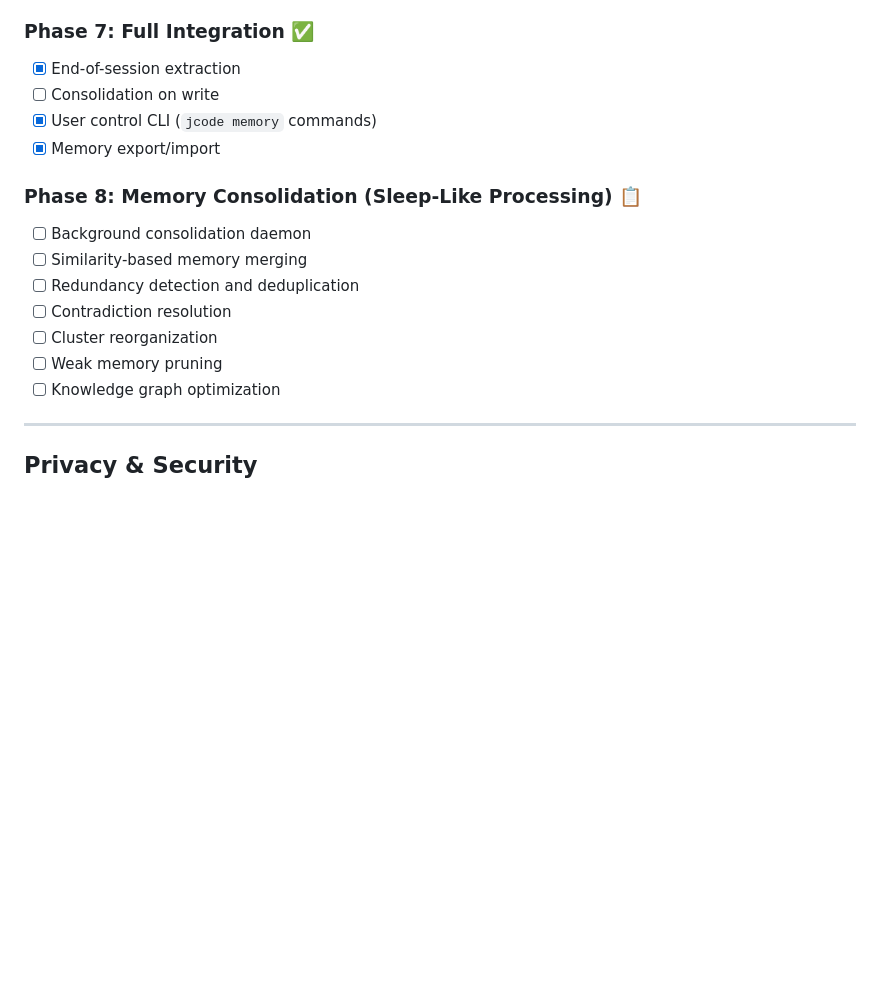
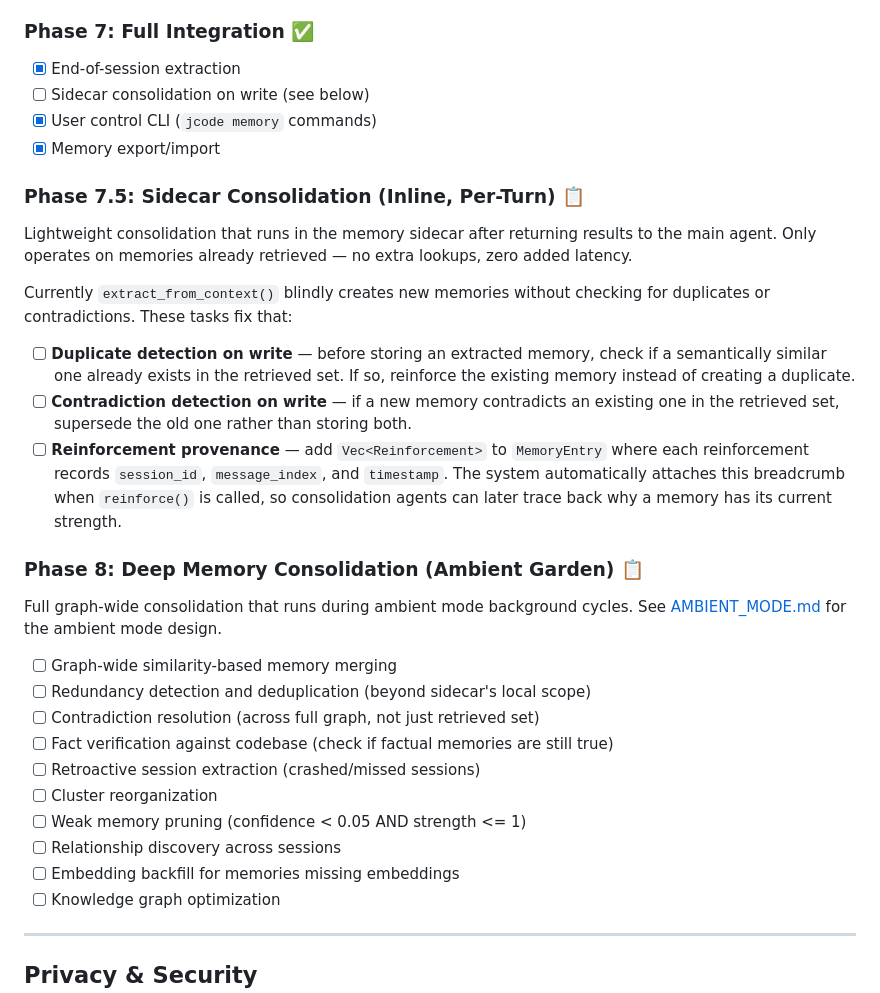
Before and after one commit to iamrohithrnair/minnal, a Markdown page: docs/MEMORY_ARCHITECTURE.md, the part around the change. Rendered like a GitHub page; blank space fills up the shorter version.

```diff
--- a/docs/MEMORY_ARCHITECTURE.md
+++ b/docs/MEMORY_ARCHITECTURE.md
@@ -742,17 +742,33 @@ memory { action: "tag", id: "...", tags: ["new", "tags"] }
 
 ### Phase 7: Full Integration ✅
 - [x] End-of-session extraction
-- [ ] Consolidation on write
+- [ ] Sidecar consolidation on write (see below)
 - [x] User control CLI (`jcode memory` commands)
 - [x] Memory export/import
 
-### Phase 8: Memory Consolidation (Sleep-Like Processing) 📋
-- [ ] Background consolidation daemon
-- [ ] Similarity-based memory merging
-- [ ] Redundancy detection and deduplication
-- [ ] Contradiction resolution
+### Phase 7.5: Sidecar Consolidation (Inline, Per-Turn) 📋
+
+Lightweight consolidation that runs in the memory sidecar after returning results to the main agent. Only operates on memories already retrieved — no extra lookups, zero added latency.
+
+Currently `extract_from_context()` blindly creates new memories without checking for duplicates or contradictions. These tasks fix that:
+
+- [ ] **Duplicate detection on write** — before storing an extracted memory, check if a semantically similar one already exists in the retrieved set. If so, reinforce the existing memory instead of creating a duplicate.
+- [ ] **Contradiction detection on write** — if a new memory contradicts an existing one in the retrieved set, supersede the old one rather than storing both.
+- [ ] **Reinforcement provenance** — add `Vec<Reinforcement>` to `MemoryEntry` where each reinforcement records `session_id`, `message_index`, and `timestamp`. The system automatically attaches this breadcrumb when `reinforce()` is called, so consolidation agents can later trace back why a memory has its current strength.
+
+### Phase 8: Deep Memory Consolidation (Ambient Garden) 📋
+
+Full graph-wide consolidation that runs during ambient mode background cycles. See [AMBIENT_MODE.md](./AMBIENT_MODE.md) for the ambient mode design.
+
+- [ ] Graph-wide similarity-based memory merging
+- [ ] Redundancy detection and deduplication (beyond sidecar's local scope)
+- [ ] Contradiction resolution (across full graph, not just retrieved set)
+- [ ] Fact verification against codebase (check if factual memories are still true)
+- [ ] Retroactive session extraction (crashed/missed sessions)
 - [ ] Cluster reorganization
-- [ ] Weak memory pruning
+- [ ] Weak memory pruning (confidence < 0.05 AND strength <= 1)
+- [ ] Relationship discovery across sessions
+- [ ] Embedding backfill for memories missing embeddings
 - [ ] Knowledge graph optimization
 
 ---
```
Also changed, not shown: docs/AMBIENT_MODE.md (+22 -20 lines), docs/SAFETY_SYSTEM.md (added, +561 -0 lines).
